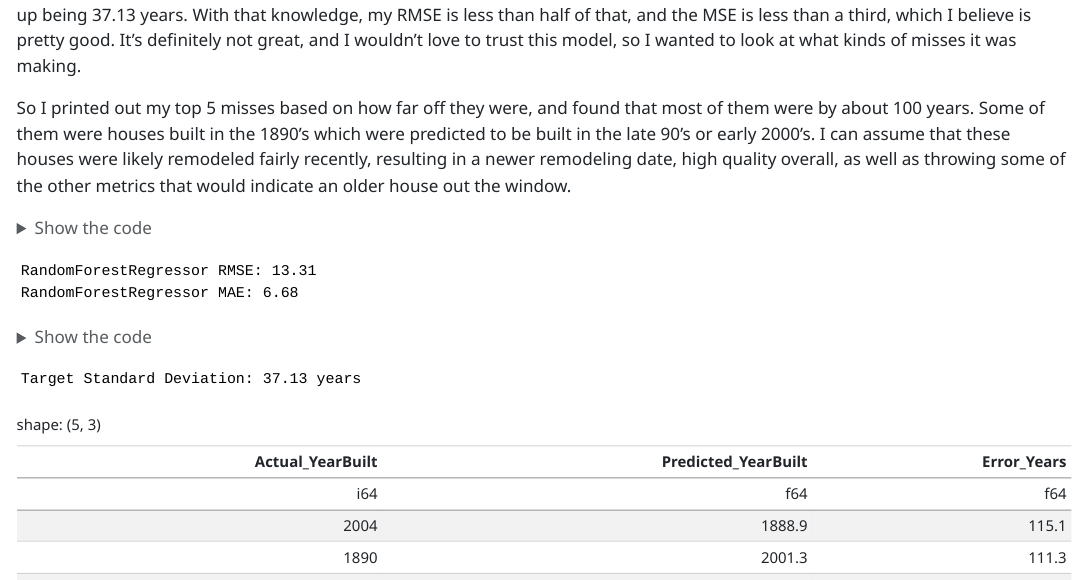
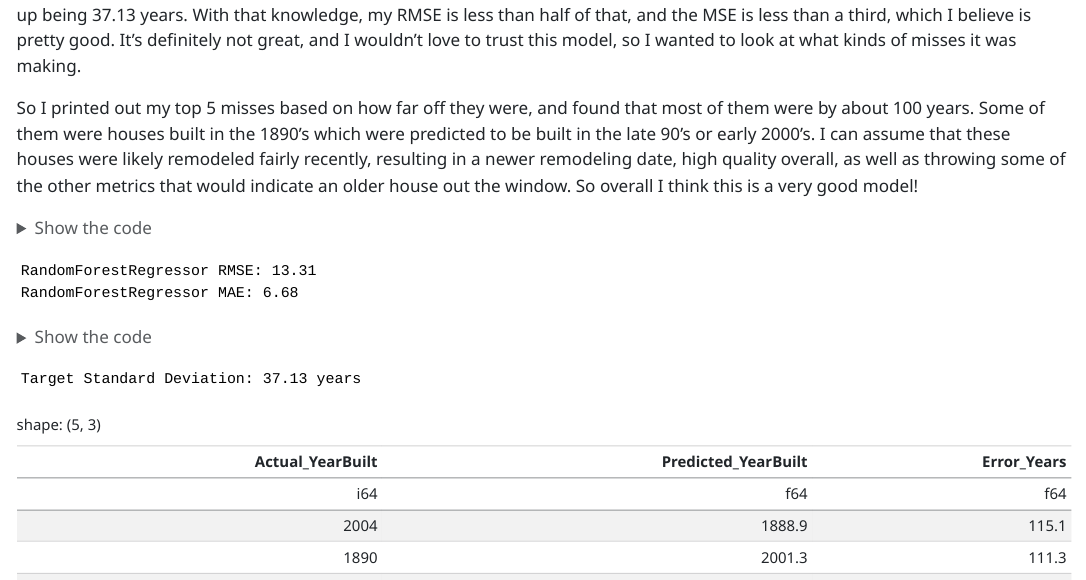
Before and after one commit to Velossoraptor/Data-Science-Programming, a Quarto document (unit4_task4_stretch.qmd): the page in a window 1100 px wide, from 1210 px down. The pictures show the output file unit4_task4_stretch.html that the author committed with the source, opened offline; menus at the side of the page are left out.

Commit message:
fixed stretch

````diff
--- a/unit4_task4_stretch.qmd
+++ b/unit4_task4_stretch.qmd
@@ -108,7 +108,7 @@ I built a RandomForestRegressor that predicted the year that a house was built.
 
 So with the help of AI, which suggested this strategy, I found the Standard deviation of the target column, Year Built, which ended up being 37.13 years. With that knowledge, my RMSE is less than half of that, and the MSE is less than a third, which I believe is pretty good. It's definitely not great, and I wouldn't love to trust this model, so I wanted to look at what kinds of misses it was making.
 
-So I printed out my top 5 misses based on how far off they were, and found that most of them were by about 100 years. Some of them were houses built in the 1890's which were predicted to be built in the late 90's or early 2000's. I can assume that these houses were likely remodeled fairly recently, resulting in a newer remodeling date, high quality overall, as well as throwing some of the other metrics that would indicate an older house out the window.
+So I printed out my top 5 misses based on how far off they were, and found that most of them were by about 100 years. Some of them were houses built in the 1890's which were predicted to be built in the late 90's or early 2000's. I can assume that these houses were likely remodeled fairly recently, resulting in a newer remodeling date, high quality overall, as well as throwing some of the other metrics that would indicate an older house out the window. So overall I think this is a very good model!
 
 ```{python}
 reg_y = df_join.select("yrbuilt").to_series()
````
Also changed, not shown: unit4_task4_stretch.html.
